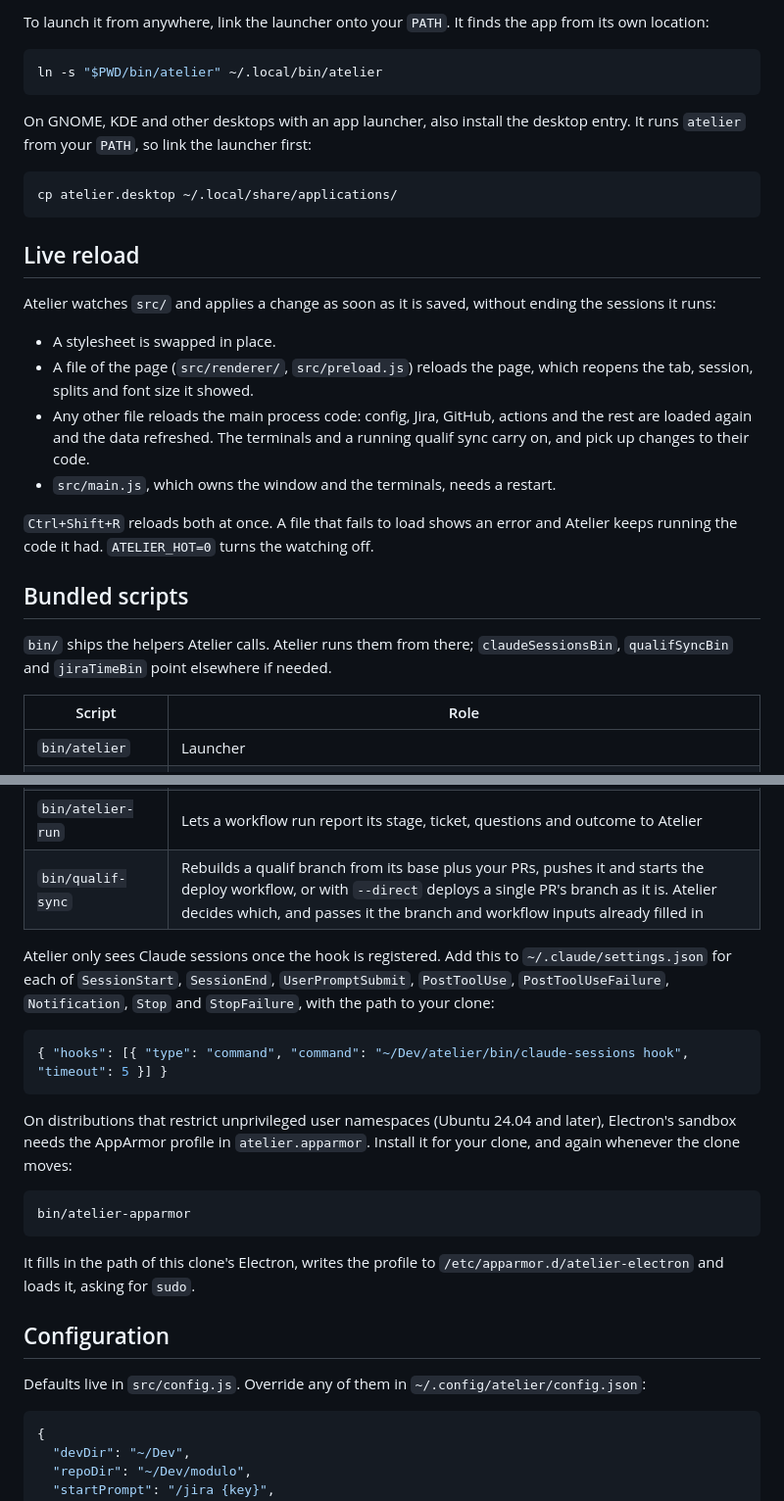
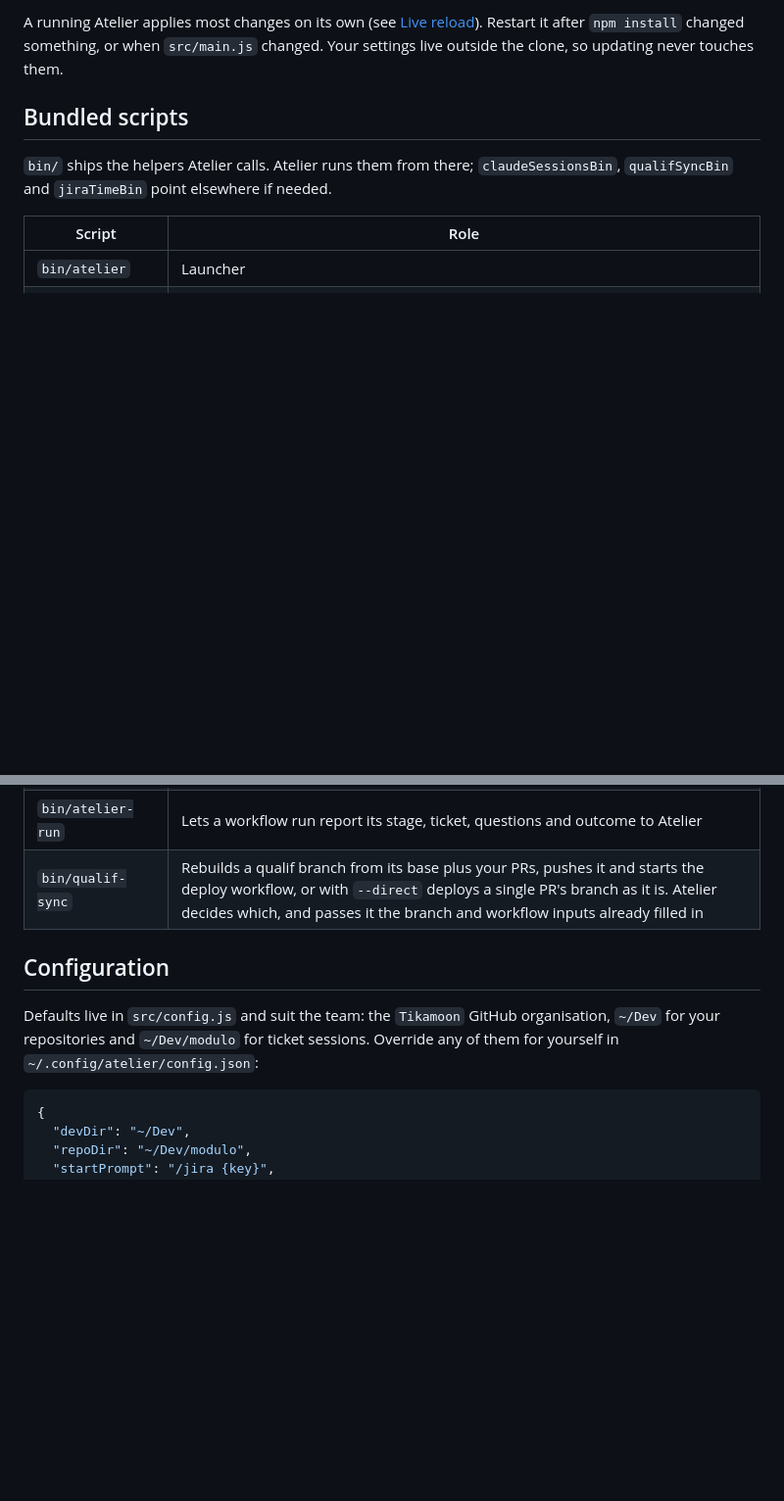
Before and after one commit to Gauthier-tika/atelier-tika, a Markdown page: README.md, 2 parts joined by grey strips. Shown at 98% size. Rendered like a GitHub page; blank space fills up the shorter version.

````diff
--- a/README.md
+++ b/README.md
@@ -34,27 +78,6 @@ npm start
 ```
 
-To launch it from anywhere, link the launcher onto your `PATH`. It finds the app from its own location:
-
-```sh
-ln -s "$PWD/bin/atelier" ~/.local/bin/atelier
-```
-
-On GNOME, KDE and other desktops with an app launcher, also install the desktop entry. It runs `atelier` from your `PATH`, so link the launcher first:
-
-```sh
-cp atelier.desktop ~/.local/share/applications/
-```
-
-## Live reload
-
-Atelier watches `src/` and applies a change as soon as it is saved, without ending the sessions it runs:
-
-- A stylesheet is swapped in place.
-- A file of the page (`src/renderer/`, `src/preload.js`) reloads the page, which reopens the tab, session, splits and font size it showed.
-- Any other file reloads the main process code: config, Jira, GitHub, actions and the rest are loaded again and the data refreshed. The terminals and a running qualif sync carry on, and pick up changes to their code.
-- `src/main.js`, which owns the window and the terminals, needs a restart.
-
-`Ctrl+Shift+R` reloads both at once. A file that fails to load shows an error and Atelier keeps running the code it had. `ATELIER_HOT=0` turns the watching off.
+A running Atelier applies most changes on its own (see [Live reload](#live-reload)). Restart it after `npm install` changed something, or when `src/main.js` changed. Your settings live outside the clone, so updating never touches them.
 
 ## Bundled scripts
 
@@ -69,23 +92,9 @@ Atelier watches `src/` and applies a change as soon as it is saved, without endi
 | `bin/atelier-run` | Lets a workflow run report its stage, ticket, questions and outcome to Atelier |
 | `bin/qualif-sync` | Rebuilds a qualif branch from its base plus your PRs, pushes it and starts the deploy workflow, or with `--direct` deploys a single PR's branch as it is. Atelier decides which, and passes it the branch and workflow inputs already filled in |
 
-Atelier only sees Claude sessions once the hook is registered. Add this to `~/.claude/settings.json` for each of `SessionStart`, `SessionEnd`, `UserPromptSubmit`, `PostToolUse`, `PostToolUseFailure`, `Notification`, `Stop` and `StopFailure`, with the path to your clone:
-
-```json
-{ "hooks": [{ "type": "command", "command": "~/Dev/atelier/bin/claude-sessions hook", "timeout": 5 }] }
-```
-
-On distributions that restrict unprivileged user namespaces (Ubuntu 24.04 and later), Electron's sandbox needs the AppArmor profile in `atelier.apparmor`. Install it for your clone, and again whenever the clone moves:
-
-```sh
-bin/atelier-apparmor
-```
-
-It fills in the path of this clone's Electron, writes the profile to `/etc/apparmor.d/atelier-electron` and loads it, asking for `sudo`.
-
 ## Configuration
 
-Defaults live in `src/config.js`. Override any of them in `~/.config/atelier/config.json`:
+Defaults live in `src/config.js` and suit the team: the `Tikamoon` GitHub organisation, `~/Dev` for your repositories and `~/Dev/modulo` for ticket sessions. Override any of them for yourself in `~/.config/atelier/config.json`:
 
 ```json
 {
````
Also changed, not shown: other parts of README.md (+87 -11 lines).
